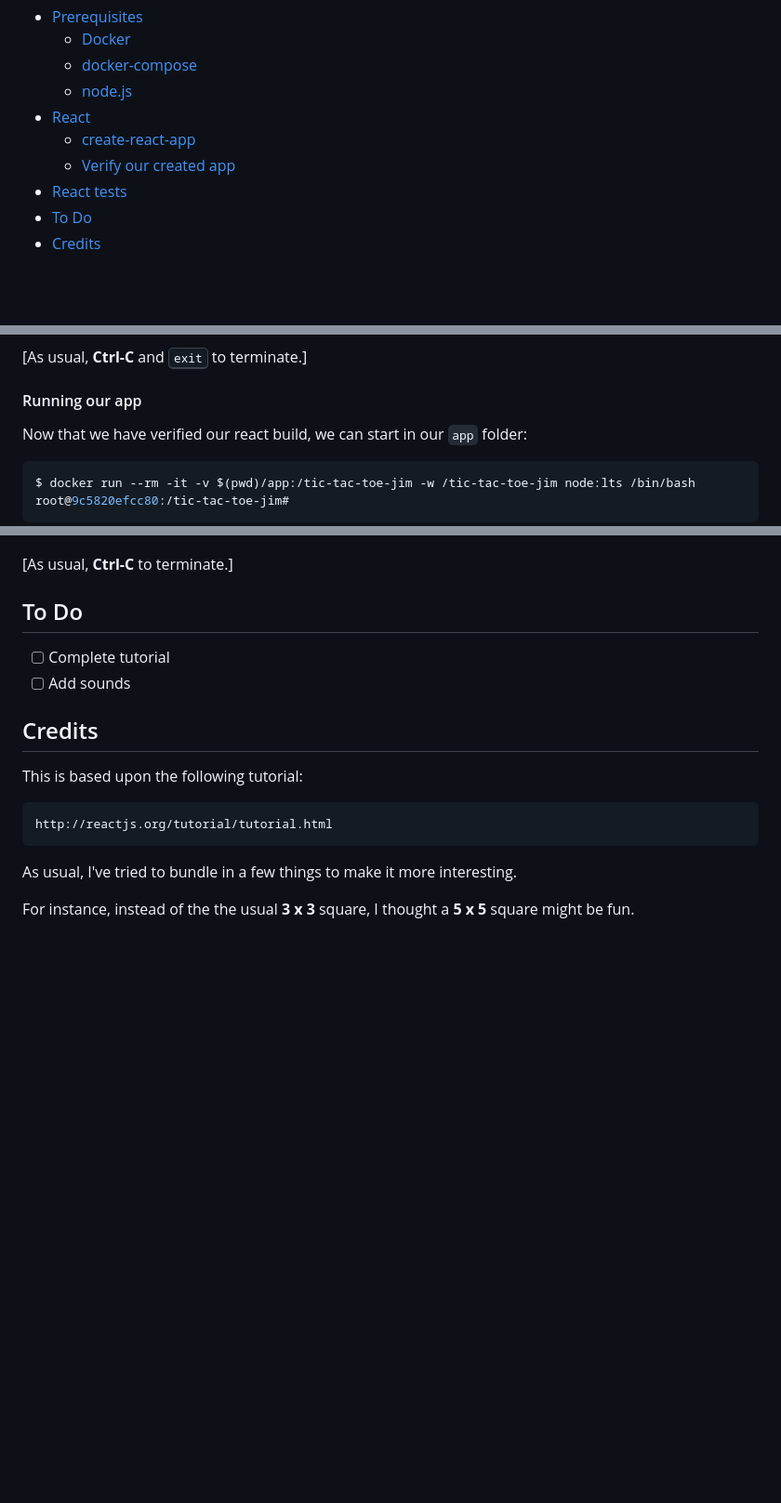
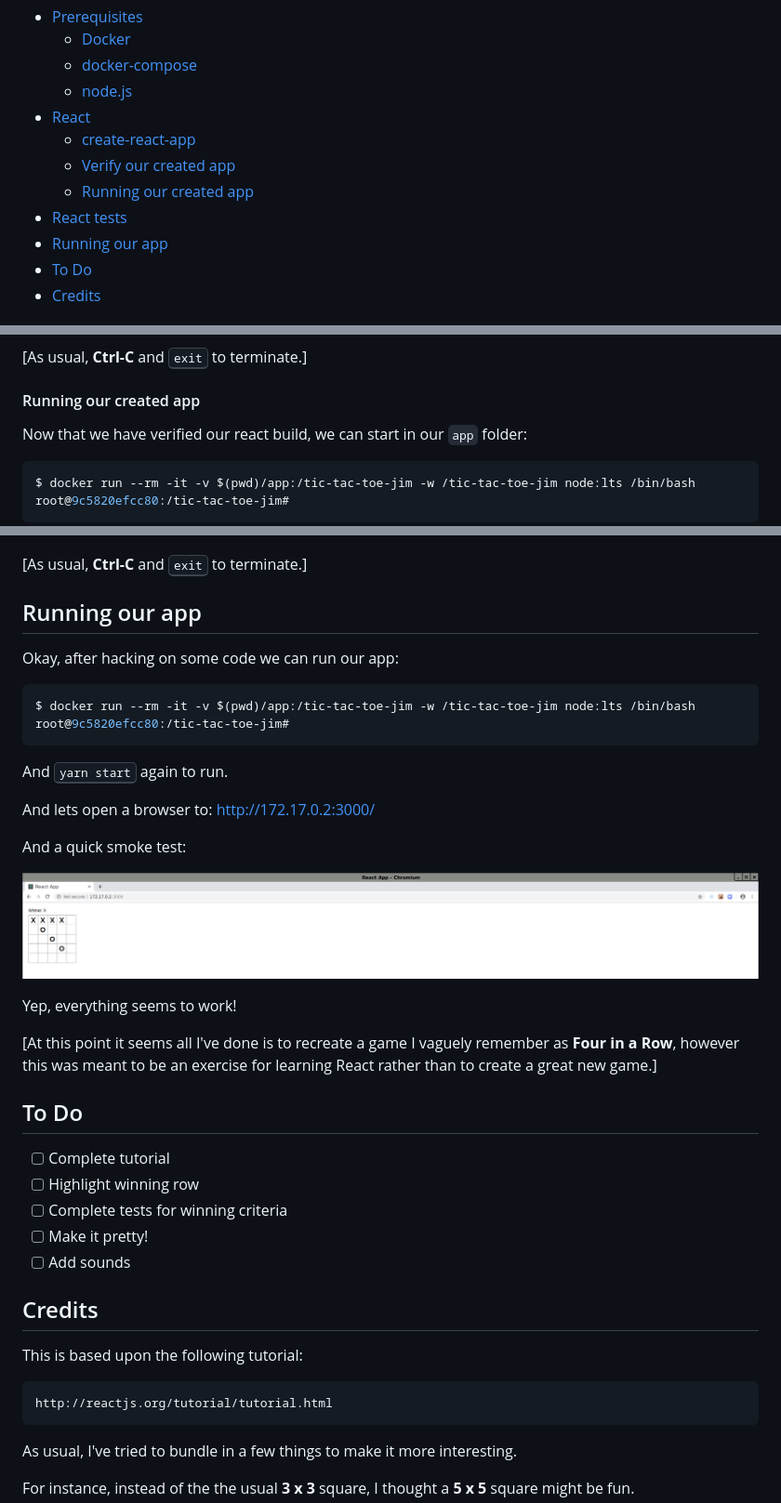
Before and after one commit to mramshaw/Tic-Tac-Toe-Jim, a Markdown page: README.md, 3 parts joined by grey strips. Shown: that part at 93% size. Drawn GitHub-style; pictures changed too: images/Smoke_test.png (added); blank space fills up the shorter version.

Commit message:
Add working game

````diff
--- a/README.md
+++ b/README.md
@@ -13,7 +13,9 @@ The contents are as follows:
 * [React](#react)
     * [create-react-app](#create-react-app)
     * [Verify our created app](#verify-our-created-app)
+    * [Running our created app](#running-our-created-app)
 * [React tests](#react-tests)
+* [Running our app](#running-our-app)
 * [To Do](#to-do)
 * [Credits](#credits)
 
@@ -179,7 +181,7 @@ Our app (which we have not really detailed as yet) should look as follows:
 
 [As usual, __Ctrl-C__ and <kbd>exit</kbd> to terminate.]
 
-#### Running our app
+#### Running our created app
 
 Now that we have verified our react build, we can start in our `app` folder:
 
@@ -196,11 +198,36 @@ Lets run some tests with <kbd>yarn test</kbd>. The results should look something
 
 ![yarn test](images/yarn_test.png)
 
-[As usual, __Ctrl-C__ to terminate.]
+[As usual, __Ctrl-C__ and <kbd>exit</kbd> to terminate.]
+
+## Running our app
+
+Okay, after hacking on some code we can run our app:
+
+```bash
+$ docker run --rm -it -v $(pwd)/app:/tic-tac-toe-jim -w /tic-tac-toe-jim node:lts /bin/bash
+root@9c5820efcc80:/tic-tac-toe-jim#
+```
+
+And <kbd>yarn start</kbd> again to run.
+
+And lets open a browser to: http://172.17.0.2:3000/
+
+And a quick smoke test:
+
+![Smoke test](images/Smoke_test.png)
+
+Yep, everything seems to work!
+
+[At this point it seems all I've done is to recreate a game I vaguely remember as __Four in a Row__,
+ however this was meant to be an exercise for learning React rather than to create a great new game.]
 
 ## To Do
 
 - [ ] Complete tutorial
+- [ ] Highlight winning row
+- [ ] Complete tests for winning criteria
+- [ ] Make it pretty!
 - [ ] Add sounds
 
 ## Credits
````
